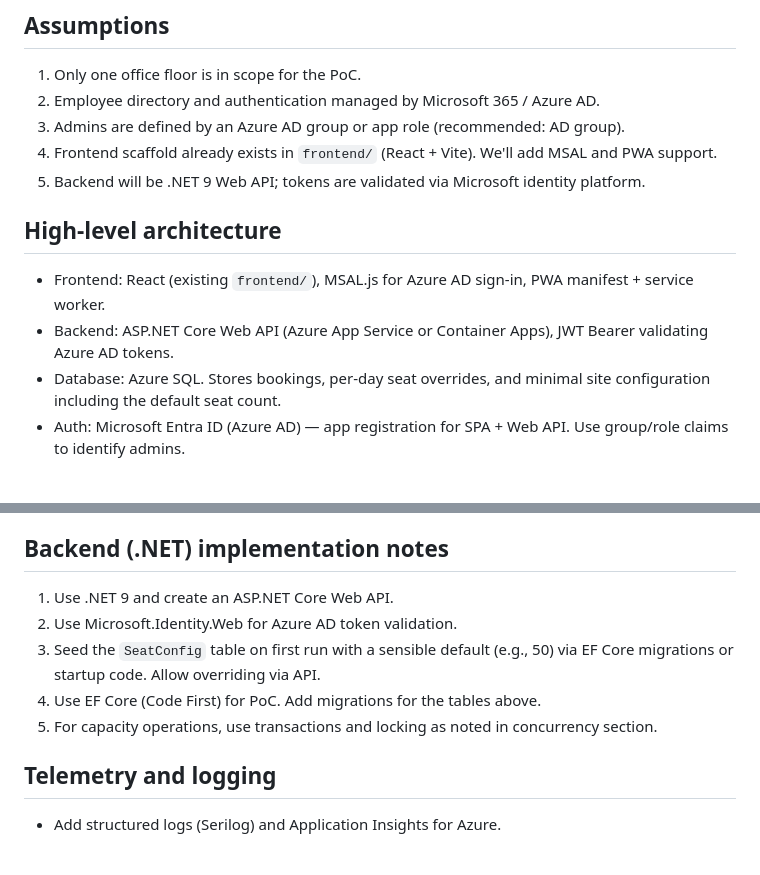
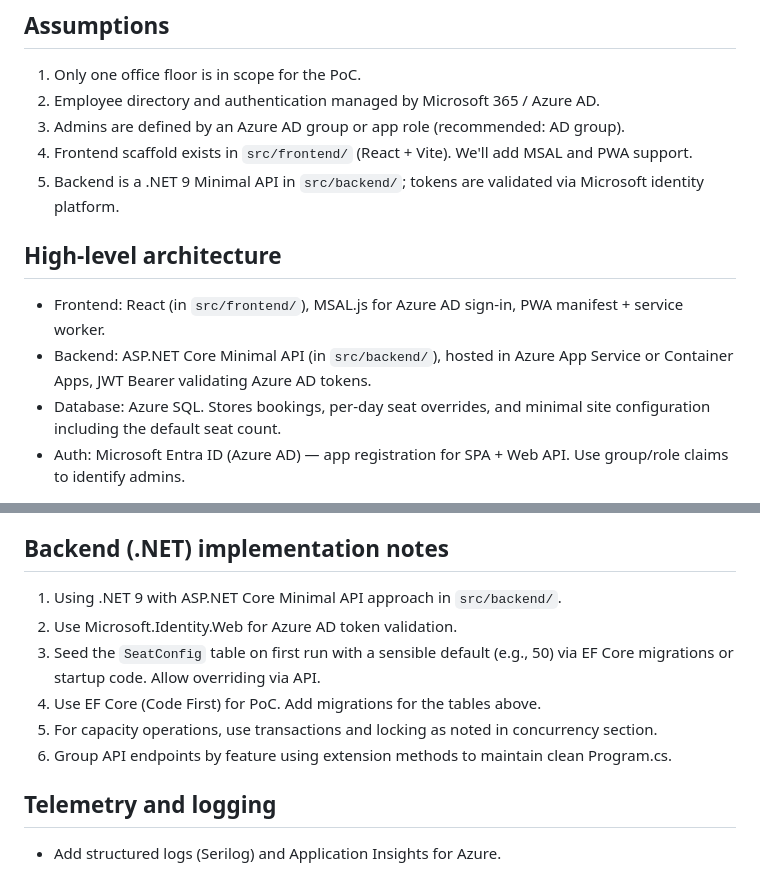
Before and after one commit to nuwank-swivel/swivel-portal, a Markdown page: docs/project-brief.md, 2 parts joined by grey strips. GitHub-like rendering.

Commit message:
docs: updated breif

```diff
--- a/docs/project-brief.md
+++ b/docs/project-brief.md
@@ -21,13 +21,13 @@ Build a small Progressive Web App (PWA) used internally by all employees to acce
 1. Only one office floor is in scope for the PoC.
 2. Employee directory and authentication managed by Microsoft 365 / Azure AD.
 3. Admins are defined by an Azure AD group or app role (recommended: AD group).
-4. Frontend scaffold already exists in `frontend/` (React + Vite). We'll add MSAL and PWA support.
-5. Backend will be .NET 9 Web API; tokens are validated via Microsoft identity platform.
+4. Frontend scaffold exists in `src/frontend/` (React + Vite). We'll add MSAL and PWA support.
+5. Backend is a .NET 9 Minimal API in `src/backend/`; tokens are validated via Microsoft identity platform.
 
 ## High-level architecture
 
-- Frontend: React (existing `frontend/`), MSAL.js for Azure AD sign-in, PWA manifest + service worker.
-- Backend: ASP.NET Core Web API (Azure App Service or Container Apps), JWT Bearer validating Azure AD tokens.
+- Frontend: React (in `src/frontend/`), MSAL.js for Azure AD sign-in, PWA manifest + service worker.
+- Backend: ASP.NET Core Minimal API (in `src/backend/`), hosted in Azure App Service or Container Apps, JWT Bearer validating Azure AD tokens.
 - Database: Azure SQL. Stores bookings, per-day seat overrides, and minimal site configuration including the default seat count.
 - Auth: Microsoft Entra ID (Azure AD) — app registration for SPA + Web API. Use group/role claims to identify admins.
 
@@ -194,11 +194,12 @@ Recommendation: Use Azure AD group for canonical truth and seed admin users in D
 
 ## Backend (.NET) implementation notes
 
-1. Use .NET 9 and create an ASP.NET Core Web API.
+1. Using .NET 9 with ASP.NET Core Minimal API approach in `src/backend/`.
 2. Use Microsoft.Identity.Web for Azure AD token validation.
 3. Seed the `SeatConfig` table on first run with a sensible default (e.g., 50) via EF Core migrations or startup code. Allow overriding via API.
 4. Use EF Core (Code First) for PoC. Add migrations for the tables above.
 5. For capacity operations, use transactions and locking as noted in concurrency section.
+6. Group API endpoints by feature using extension methods to maintain clean Program.cs.
 
 ## Telemetry and logging
 
```
